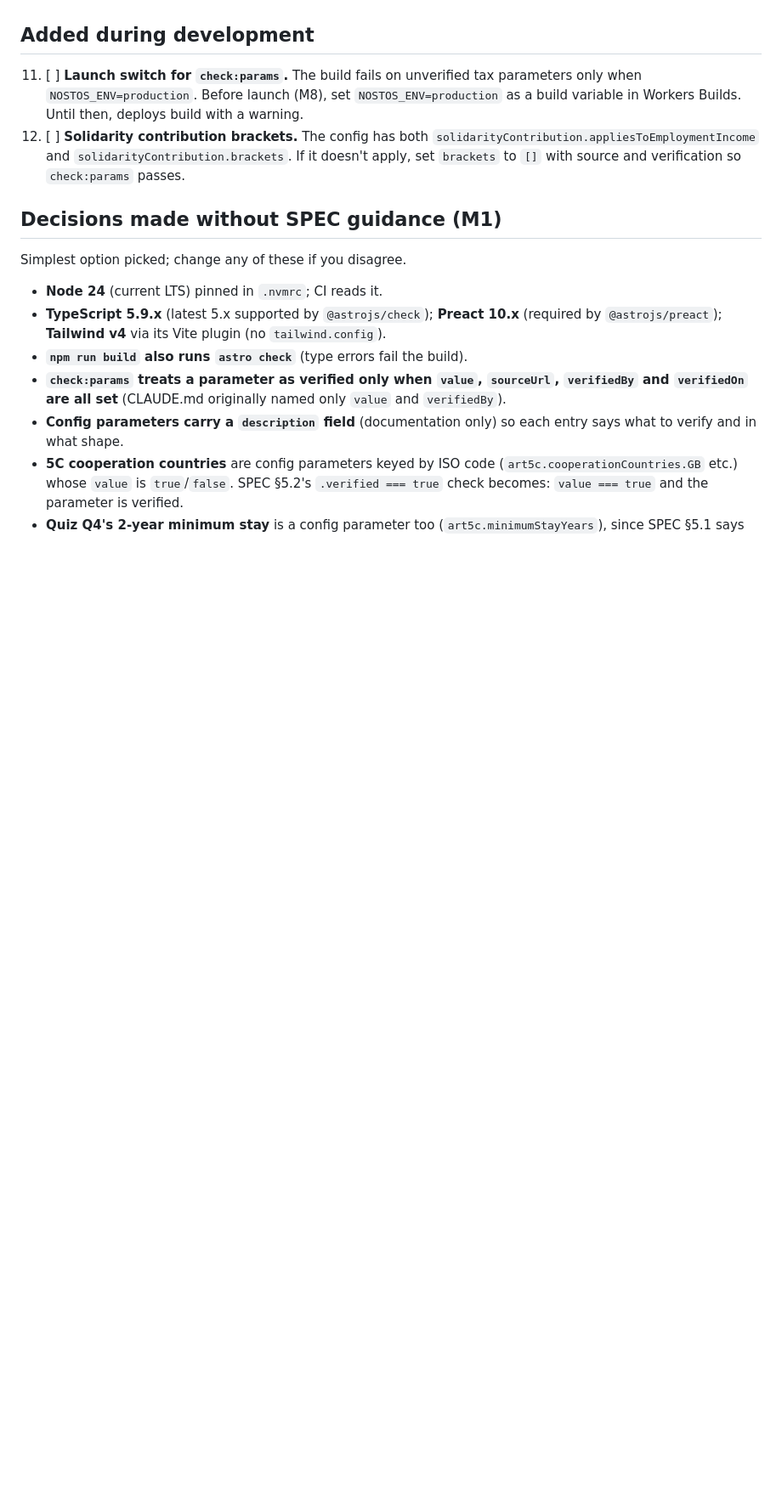
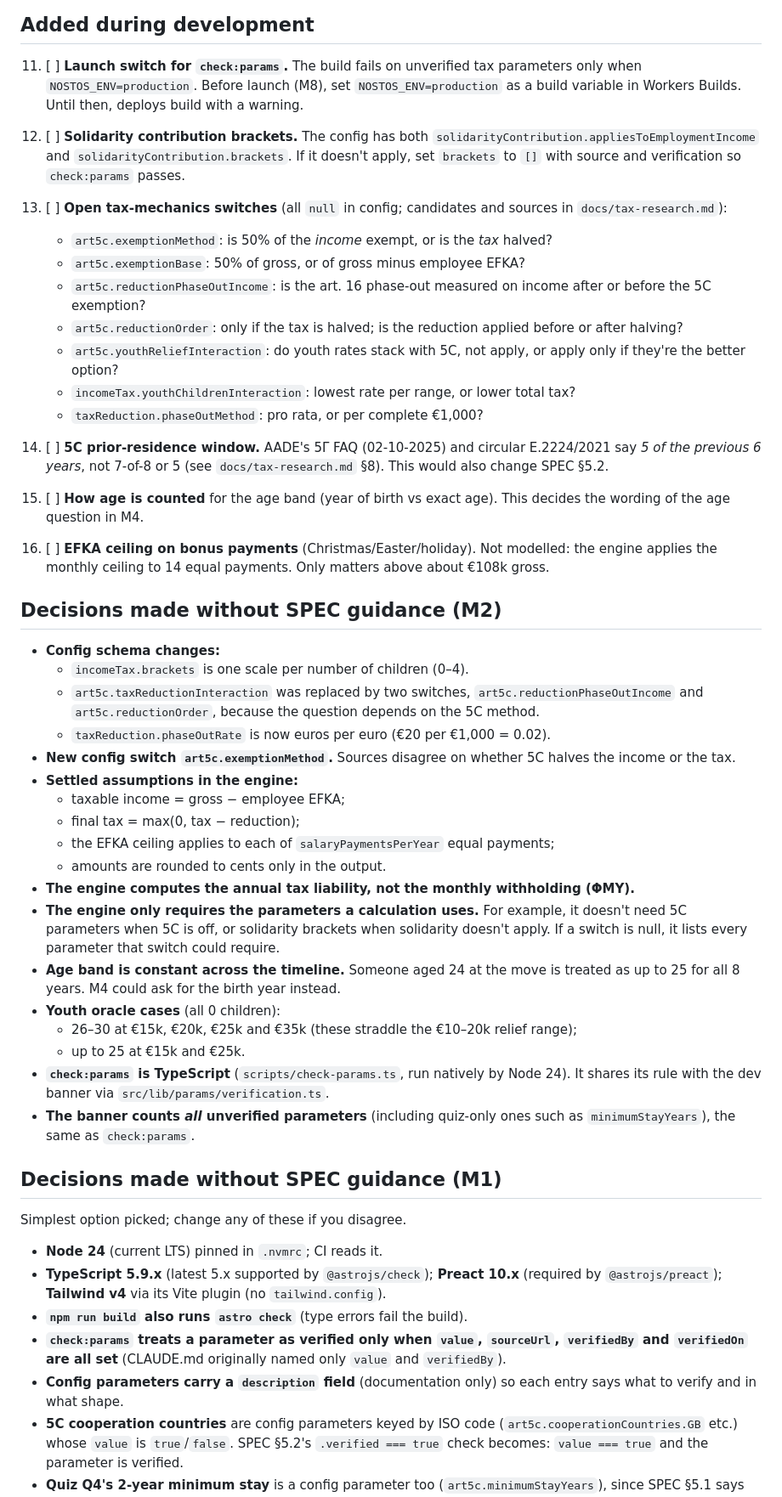
Before and after one commit to IliasCK/nostos, a Markdown page: docs/open-items.md, the part around one of its changes. Shown at 85% size. Rendered like a GitHub page; blank space fills up the shorter version.

Commit message:
Record M2 open tax mechanics and decisions in open-items
Co-Authored-By: Claude Opus 5.5 <noreply@anthropic.com>

```diff
--- a/docs/open-items.md
+++ b/docs/open-items.md
@@ -19,6 +19,39 @@ Things Elias must verify or decide. Items 1–10 are copied from SPEC §13. They
 
 11. [ ] **Launch switch for `check:params`.** The build fails on unverified tax parameters only when `NOSTOS_ENV=production`. Before launch (M8), set `NOSTOS_ENV=production` as a build variable in Workers Builds. Until then, deploys build with a warning.
 12. [ ] **Solidarity contribution brackets.** The config has both `solidarityContribution.appliesToEmploymentIncome` and `solidarityContribution.brackets`. If it doesn't apply, set `brackets` to `[]` with source and verification so `check:params` passes.
+
+13. [ ] **Open tax-mechanics switches** (all `null` in config; candidates and sources in `docs/tax-research.md`):
+    - `art5c.exemptionMethod`: is 50% of the *income* exempt, or is the *tax* halved?
+    - `art5c.exemptionBase`: 50% of gross, or of gross minus employee EFKA?
+    - `art5c.reductionPhaseOutIncome`: is the art. 16 phase-out measured on income after or before the 5C exemption?
+    - `art5c.reductionOrder`: only if the tax is halved; is the reduction applied before or after halving?
+    - `art5c.youthReliefInteraction`: do youth rates stack with 5C, not apply, or apply only if they're the better option?
+    - `incomeTax.youthChildrenInteraction`: lowest rate per range, or lower total tax?
+    - `taxReduction.phaseOutMethod`: pro rata, or per complete €1,000?
+14. [ ] **5C prior-residence window.** AADE's 5Γ FAQ (02-10-2025) and circular Ε.2224/2021 say *5 of the previous 6 years*, not 7-of-8 or 5 (see `docs/tax-research.md` §8). This would also change SPEC §5.2.
+15. [ ] **How age is counted** for the age band (year of birth vs exact age). This decides the wording of the age question in M4.
+16. [ ] **EFKA ceiling on bonus payments** (Christmas/Easter/holiday). Not modelled: the engine applies the monthly ceiling to 14 equal payments. Only matters above about €108k gross.
+
+## Decisions made without SPEC guidance (M2)
+
+- **Config schema changes:**
+  - `incomeTax.brackets` is one scale per number of children (0–4).
+  - `art5c.taxReductionInteraction` was replaced by two switches, `art5c.reductionPhaseOutIncome` and `art5c.reductionOrder`, because the question depends on the 5C method.
+  - `taxReduction.phaseOutRate` is now euros per euro (€20 per €1,000 = 0.02).
+- **New config switch `art5c.exemptionMethod`.** Sources disagree on whether 5C halves the income or the tax.
+- **Settled assumptions in the engine:**
+  - taxable income = gross − employee EFKA;
+  - final tax = max(0, tax − reduction);
+  - the EFKA ceiling applies to each of `salaryPaymentsPerYear` equal payments;
+  - amounts are rounded to cents only in the output.
+- **The engine computes the annual tax liability, not the monthly withholding (ΦΜΥ).**
+- **The engine only requires the parameters a calculation uses.** For example, it doesn't need 5C parameters when 5C is off, or solidarity brackets when solidarity doesn't apply. If a switch is null, it lists every parameter that switch could require.
+- **Age band is constant across the timeline.** Someone aged 24 at the move is treated as up to 25 for all 8 years. M4 could ask for the birth year instead.
+- **Youth oracle cases** (all 0 children):
+  - 26–30 at €15k, €20k, €25k and €35k (these straddle the €10–20k relief range);
+  - up to 25 at €15k and €25k.
+- **`check:params` is TypeScript** (`scripts/check-params.ts`, run natively by Node 24). It shares its rule with the dev banner via `src/lib/params/verification.ts`.
+- **The banner counts *all* unverified parameters** (including quiz-only ones such as `minimumStayYears`), the same as `check:params`.
 
 ## Decisions made without SPEC guidance (M1)
 
```
Also changed, not shown: other parts of docs/open-items.md (+1 -1 lines).
